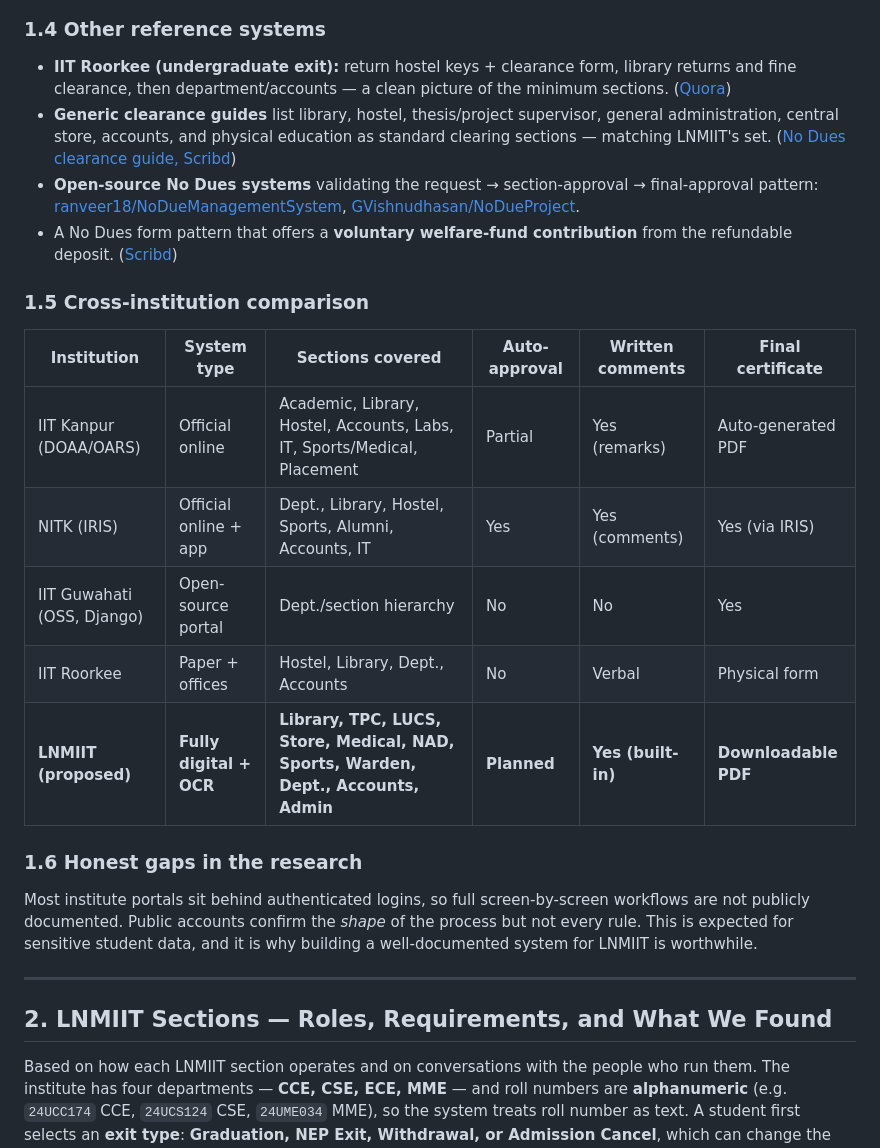
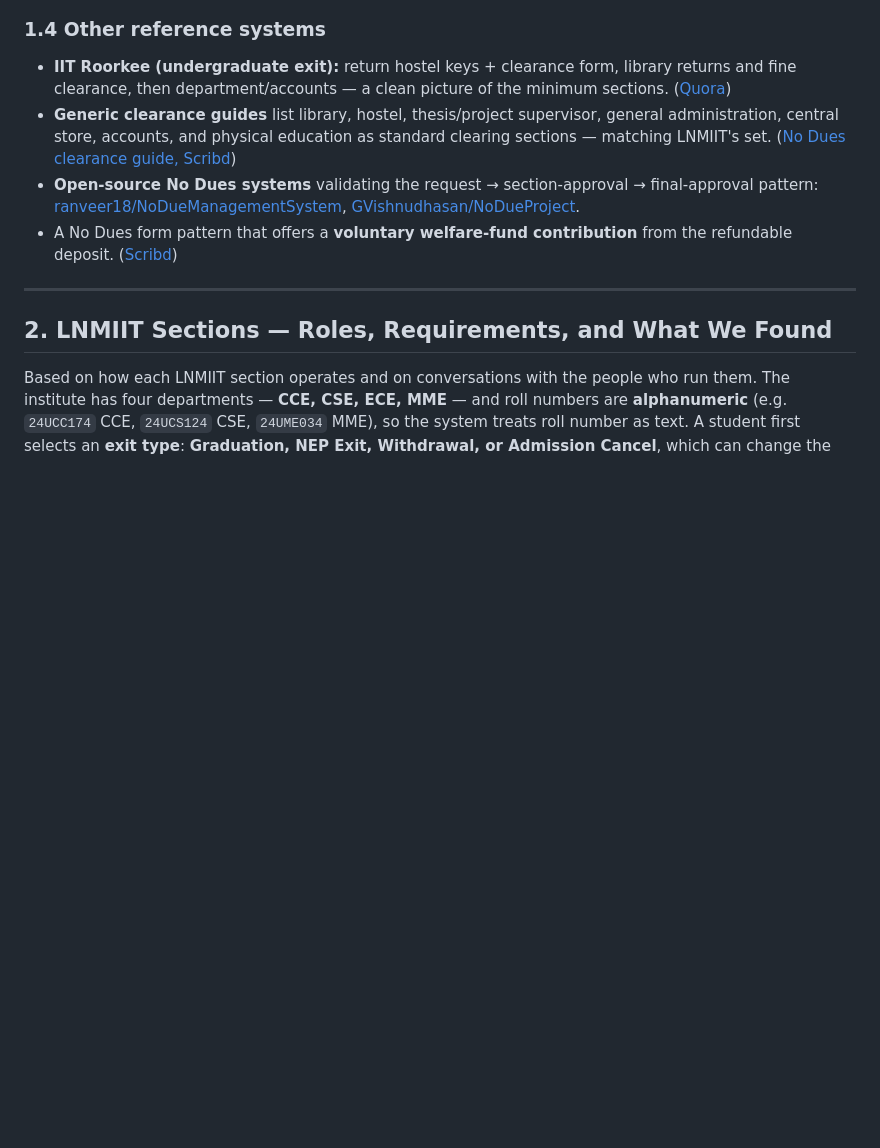
Before and after one commit to manashatwar/LNMIIT-NO-DUES-PORTAL, a Markdown page: LNMIIT_No_Dues_Portal_Research_Document.md, the part around one of its changes. Rendered like a GitHub page; blank space fills up the shorter version.

```diff
--- a/LNMIIT_No_Dues_Portal_Research_Document.md
+++ b/LNMIIT_No_Dues_Portal_Research_Document.md
@@ -47,20 +47,6 @@ A publicly available project automates the IIT Guwahati No Dues form using the *
 - **Open-source No Dues systems** validating the request → section-approval → final-approval pattern: [ranveer18/NoDueManagementSystem](https://github.com/ranveer18/NoDueManagementSystem), [GVishnudhasan/NoDueProject](https://github.com/GVishnudhasan/NoDueProject).
 - A No Dues form pattern that offers a **voluntary welfare-fund contribution** from the refundable deposit. ([Scribd](https://fr.scribd.com/doc/94770273/No-Dues-Certificate-Form))
 
-### 1.5 Cross-institution comparison
-
-| Institution | System type | Sections covered | Auto-approval | Written comments | Final certificate |
-|---|---|---|---|---|---|
-| IIT Kanpur (DOAA/OARS) | Official online | Academic, Library, Hostel, Accounts, Labs, IT, Sports/Medical, Placement | Partial | Yes (remarks) | Auto-generated PDF |
-| NITK (IRIS) | Official online + app | Dept., Library, Hostel, Sports, Alumni, Accounts, IT | Yes | Yes (comments) | Yes (via IRIS) |
-| IIT Guwahati (OSS, Django) | Open-source portal | Dept./section hierarchy | No | No | Yes |
-| IIT Roorkee | Paper + offices | Hostel, Library, Dept., Accounts | No | Verbal | Physical form |
-| **LNMIIT (proposed)** | **Fully digital + OCR** | **Library, TPC, LUCS, Store, Medical, NAD, Sports, Warden, Dept., Accounts, Admin** | **Planned** | **Yes (built-in)** | **Downloadable PDF** |
-
-### 1.6 Honest gaps in the research
-
-Most institute portals sit behind authenticated logins, so full screen-by-screen workflows are not publicly documented. Public accounts confirm the *shape* of the process but not every rule. This is expected for sensitive student data, and it is why building a well-documented system for LNMIIT is worthwhile.
-
 ---
 
 ## 2. LNMIIT Sections — Roles, Requirements, and What We Found
```
Also changed, not shown: other parts of LNMIIT_No_Dues_Portal_Research_Document.md (+23 -94 lines).
